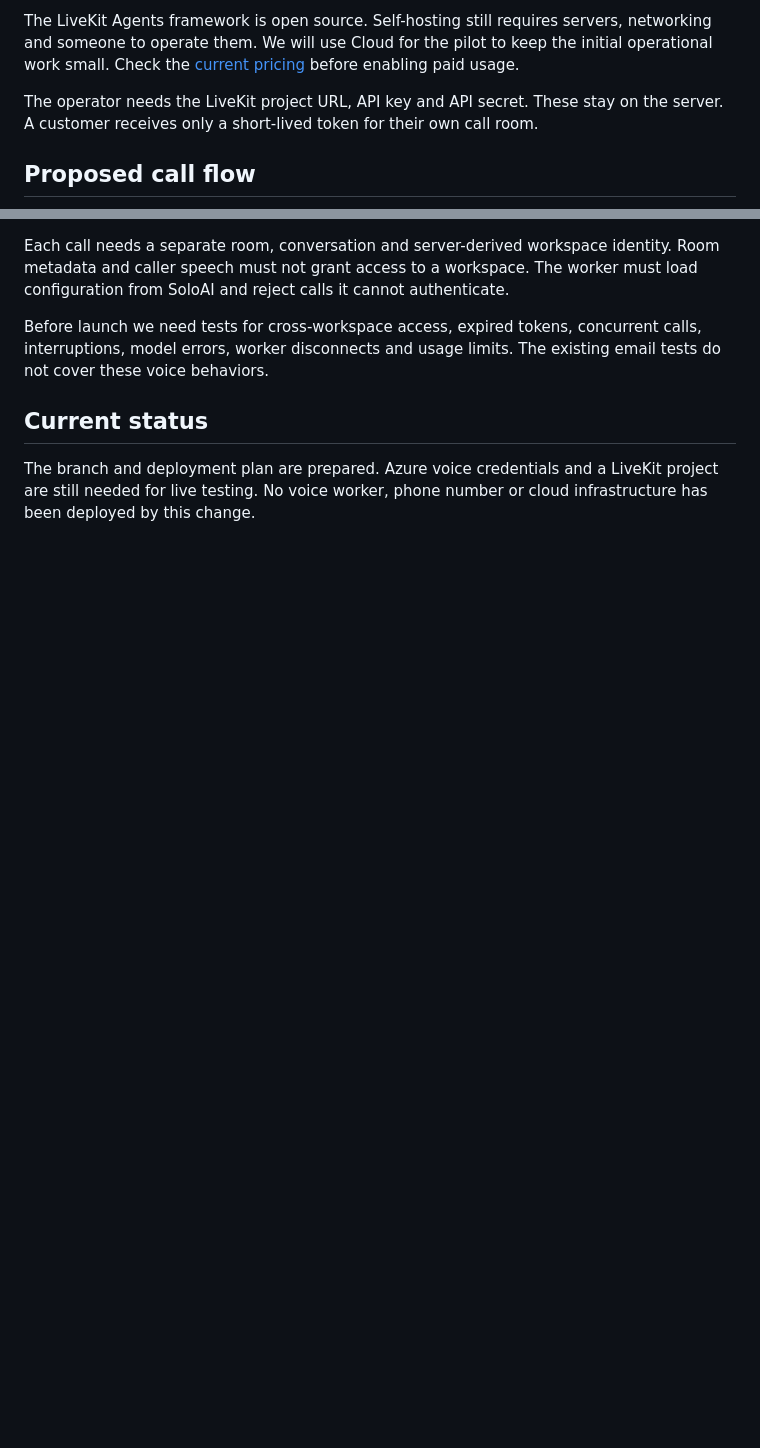
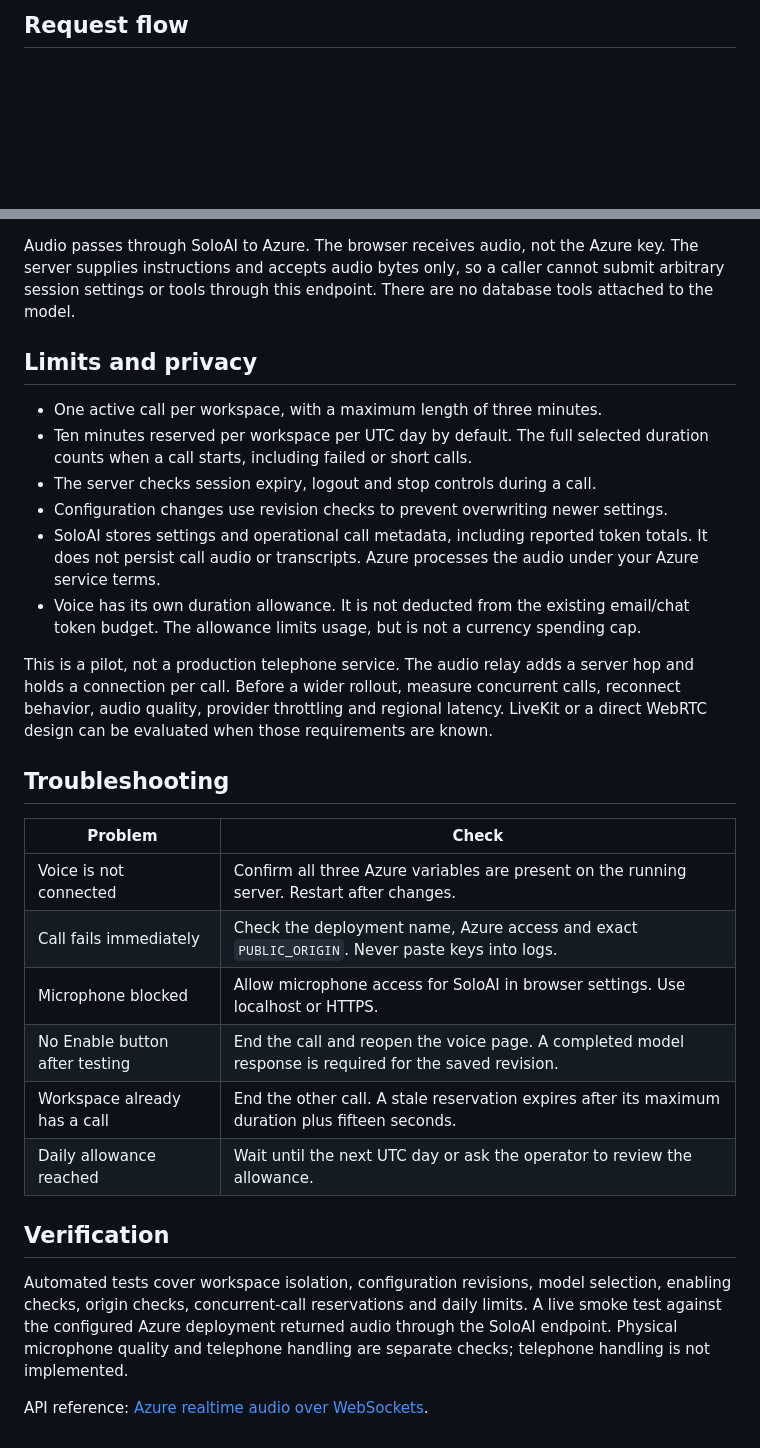
Before and after one commit to sumitsharma01/soloai, a Markdown page: docs/VOICE-RECEPTIONIST.md, 2 parts joined by grey strips. Rendered like a GitHub page; blank space fills up the shorter version.

````diff
--- a/docs/VOICE-RECEPTIONIST.md
+++ b/docs/VOICE-RECEPTIONIST.md
@@ -34,9 +40,5 @@ Start with one LiveKit Cloud project for SoloAI. Its Build plan is listed at $0
 
-The LiveKit Agents framework is open source. Self-hosting still requires servers, networking and someone to operate them. We will use Cloud for the pilot to keep the initial operational work small. Check the [current pricing](https://livekit.com/pricing) before enabling paid usage.
-
-The operator needs the LiveKit project URL, API key and API secret. These stay on the server. A customer receives only a short-lived token for their own call room.
-
-## Proposed call flow
+## Request flow
 
 ```mermaid
 flowchart LR
@@ -50,9 +51,31 @@ flowchart LR
 ```
 
-Each call needs a separate room, conversation and server-derived workspace identity. Room metadata and caller speech must not grant access to a workspace. The worker must load configuration from SoloAI and reject calls it cannot authenticate.
+Audio passes through SoloAI to Azure. The browser receives audio, not the Azure key. The server supplies instructions and accepts audio bytes only, so a caller cannot submit arbitrary session settings or tools through this endpoint. There are no database tools attached to the model.
 
-Before launch we need tests for cross-workspace access, expired tokens, concurrent calls, interruptions, model errors, worker disconnects and usage limits. The existing email tests do not cover these voice behaviors.
+## Limits and privacy
 
-## Current status
+- One active call per workspace, with a maximum length of three minutes.
+- Ten minutes reserved per workspace per UTC day by default. The full selected duration counts when a call starts, including failed or short calls.
+- The server checks session expiry, logout and stop controls during a call.
+- Configuration changes use revision checks to prevent overwriting newer settings.
+- SoloAI stores settings and operational call metadata, including reported token totals. It does not persist call audio or transcripts. Azure processes the audio under your Azure service terms.
+- Voice has its own duration allowance. It is not deducted from the existing email/chat token budget. The allowance limits usage, but is not a currency spending cap.
 
-The branch and deployment plan are prepared. Azure voice credentials and a LiveKit project are still needed for live testing. No voice worker, phone number or cloud infrastructure has been deployed by this change.
+This is a pilot, not a production telephone service. The audio relay adds a server hop and holds a connection per call. Before a wider rollout, measure concurrent calls, reconnect behavior, audio quality, provider throttling and regional latency. LiveKit or a direct WebRTC design can be evaluated when those requirements are known.
+
+## Troubleshooting
+
+| Problem | Check |
+|---|---|
+| Voice is not connected | Confirm all three Azure variables are present on the running server. Restart after changes. |
+| Call fails immediately | Check the deployment name, Azure access and exact `PUBLIC_ORIGIN`. Never paste keys into logs. |
+| Microphone blocked | Allow microphone access for SoloAI in browser settings. Use localhost or HTTPS. |
+| No Enable button after testing | End the call and reopen the voice page. A completed model response is required for the saved revision. |
+| Workspace already has a call | End the other call. A stale reservation expires after its maximum duration plus fifteen seconds. |
+| Daily allowance reached | Wait until the next UTC day or ask the operator to review the allowance. |
+
+## Verification
+
+Automated tests cover workspace isolation, configuration revisions, model selection, enabling checks, origin checks, concurrent-call reservations and daily limits. A live smoke test against the configured Azure deployment returned audio through the SoloAI endpoint. Physical microphone quality and telephone handling are separate checks; telephone handling is not implemented.
+
+API reference: [Azure realtime audio over WebSockets](https://learn.microsoft.com/en-us/azure/foundry/openai/how-to/realtime-audio-websockets).
````
Also changed, not shown: other parts of docs/VOICE-RECEPTIONIST.md (+30 -25 lines), README.md (+6 -0 lines), docs/screenshots/voice-receptionist.png (added), 9 other files.
